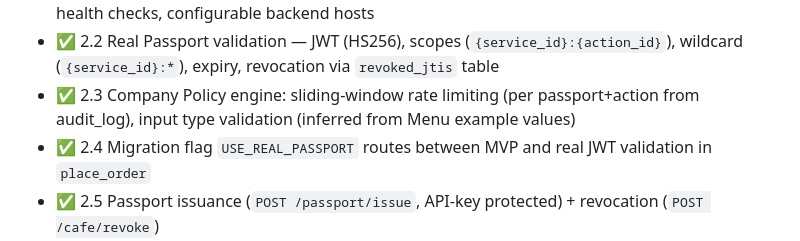
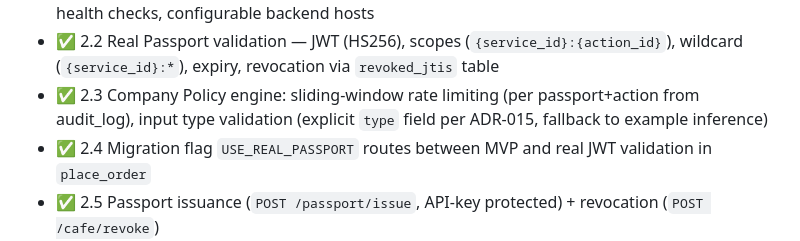
Before and after one commit to JeremyHancock/AgentCafe, a Markdown page: DEVELOPMENT-PLAN.md, the part around the change. Drawn GitHub-style.

Commit message:
docs: fix stale 2.3 description to reflect ADR-015 explicit type field

```diff
--- a/DEVELOPMENT-PLAN.md
+++ b/DEVELOPMENT-PLAN.md
@@ -38,7 +38,7 @@ We can run end-to-end locally:
 - ✅ **2.0 Passport System Design** — locked in `docs/passport/design.md` (Grok + Claude collaboration)
 - ✅ 2.1 Docker Compose: Cafe + 3 demo backends in separate containers, real HTTP proxying, health checks, configurable backend hosts
 - ✅ 2.2 Real Passport validation — JWT (HS256), scopes (`{service_id}:{action_id}`), wildcard (`{service_id}:*`), expiry, revocation via `revoked_jtis` table
-- ✅ 2.3 Company Policy engine: sliding-window rate limiting (per passport+action from audit_log), input type validation (inferred from Menu example values)
+- ✅ 2.3 Company Policy engine: sliding-window rate limiting (per passport+action from audit_log), input type validation (explicit `type` field per ADR-015, fallback to example inference)
 - ✅ 2.4 Migration flag `USE_REAL_PASSPORT` routes between MVP and real JWT validation in `place_order`
 - ✅ 2.5 Passport issuance (`POST /passport/issue`, API-key protected) + revocation (`POST /cafe/revoke`)
 
```
